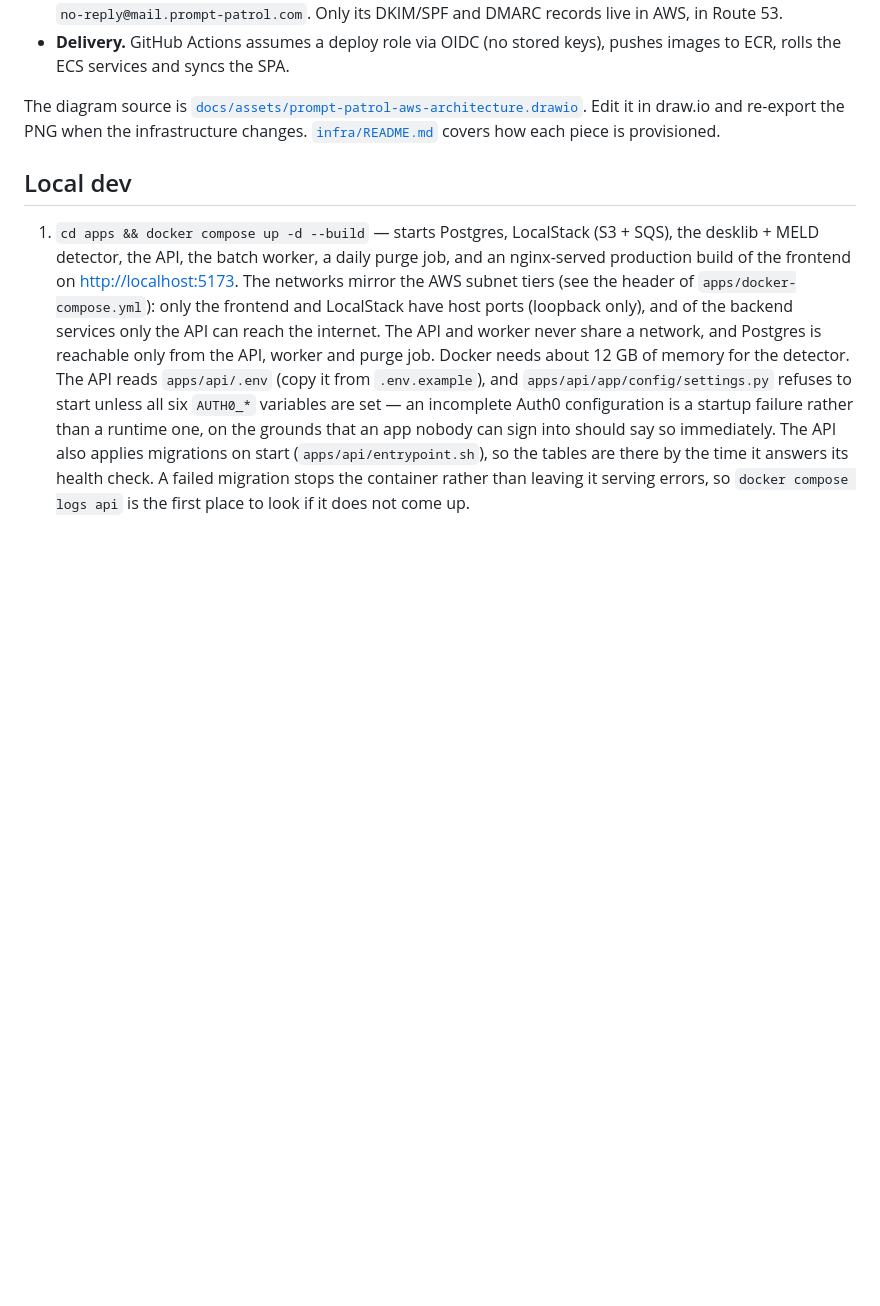
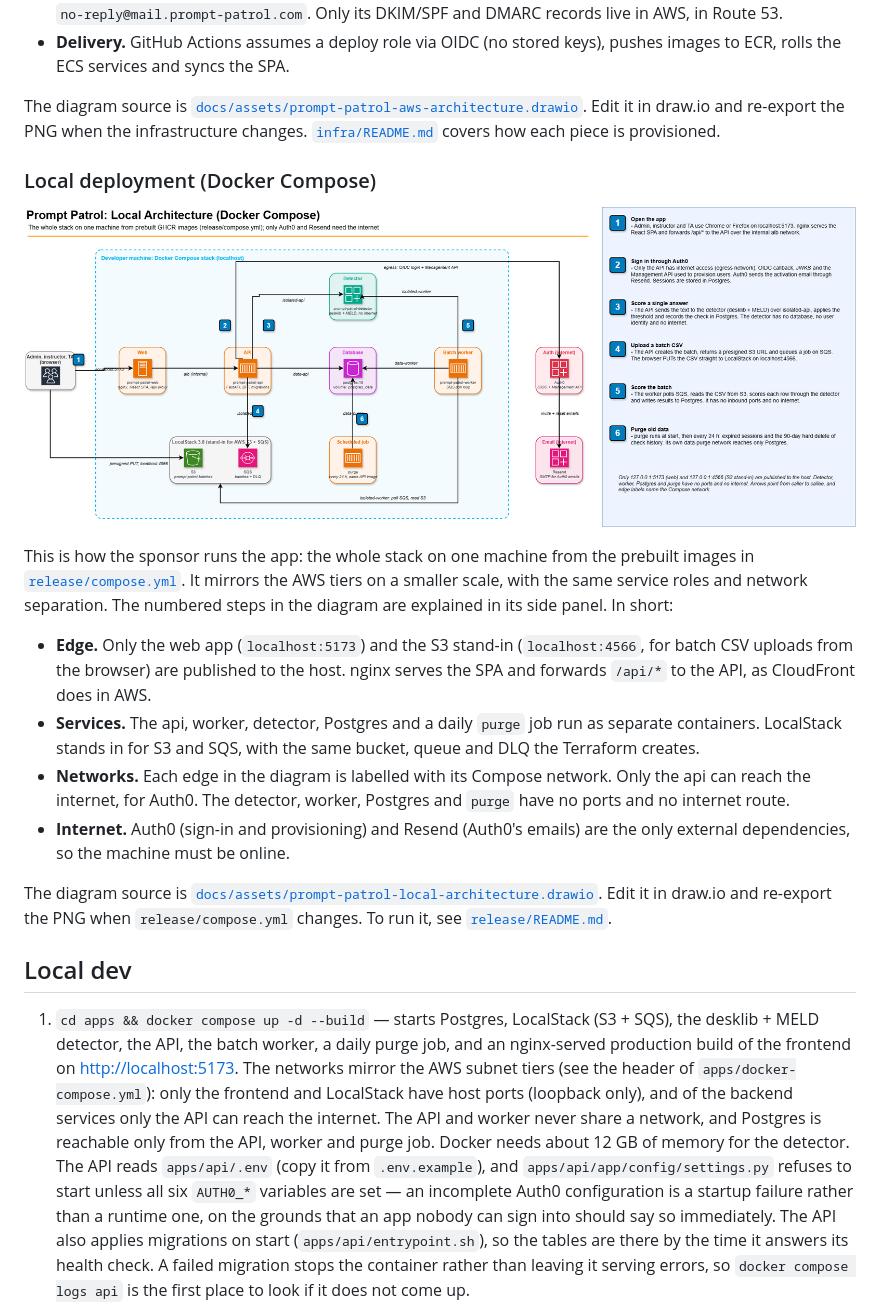
Before and after one commit to zylooooo/Prompt-Patrol, a Markdown page: README.md, the part around the change. GitHub-like rendering; pictures changed too: docs/assets/prompt-patrol-local-architecture.png (added); blank space fills up the shorter version.

Commit message:
docs: updated docs with the local handover architecture diagram for the handover

```diff
--- a/README.md
+++ b/README.md
@@ -78,6 +78,19 @@ Production runs at <https://app.prompt-patrol.com>, with every regional resource
 
 The diagram source is [`docs/assets/prompt-patrol-aws-architecture.drawio`](docs/assets/prompt-patrol-aws-architecture.drawio). Edit it in draw.io and re-export the PNG when the infrastructure changes. [`infra/README.md`](infra/README.md) covers how each piece is provisioned.
 
+### Local deployment (Docker Compose)
+
+![Prompt Patrol local architecture, orchestrated by Docker Compose](docs/assets/prompt-patrol-local-architecture.png)
+
+This is how the sponsor runs the app: the whole stack on one machine from the prebuilt images in [`release/compose.yml`](release/compose.yml). It mirrors the AWS tiers on a smaller scale, with the same service roles and network separation. The numbered steps in the diagram are explained in its side panel. In short:
+
+- **Edge.** Only the web app (`localhost:5173`) and the S3 stand-in (`localhost:4566`, for batch CSV uploads from the browser) are published to the host. nginx serves the SPA and forwards `/api/*` to the API, as CloudFront does in AWS.
+- **Services.** The api, worker, detector, Postgres and a daily `purge` job run as separate containers. LocalStack stands in for S3 and SQS, with the same bucket, queue and DLQ the Terraform creates.
+- **Networks.** Each edge in the diagram is labelled with its Compose network. Only the api can reach the internet, for Auth0. The detector, worker, Postgres and `purge` have no ports and no internet route.
+- **Internet.** Auth0 (sign-in and provisioning) and Resend (Auth0's emails) are the only external dependencies, so the machine must be online.
+
+The diagram source is [`docs/assets/prompt-patrol-local-architecture.drawio`](docs/assets/prompt-patrol-local-architecture.drawio). Edit it in draw.io and re-export the PNG when `release/compose.yml` changes. To run it, see [`release/README.md`](release/README.md).
+
 ## Local dev
 
 1. `cd apps && docker compose up -d --build` — starts Postgres, LocalStack (S3 + SQS), the desklib + MELD detector, the API, the batch worker, a daily purge job, and an nginx-served production build of the frontend on <http://localhost:5173>. The networks mirror the AWS subnet tiers (see the header of `apps/docker-compose.yml`): only the frontend and LocalStack have host ports (loopback only), and of the backend services only the API can reach the internet. The API and worker never share a network, and Postgres is reachable only from the API, worker and purge job. Docker needs about 12 GB of memory for the detector. The API reads `apps/api/.env` (copy it from `.env.example`), and `apps/api/app/config/settings.py` refuses to start unless all six `AUTH0_*` variables are set — an incomplete Auth0 configuration is a startup failure rather than a runtime one, on the grounds that an app nobody can sign into should say so immediately. The API also applies migrations on start (`apps/api/entrypoint.sh`), so the tables are there by the time it answers its health check. A failed migration stops the container rather than leaving it serving errors, so `docker compose logs api` is the first place to look if it does not come up.
```
Also changed, not shown: docs/local-handover.md (+5 -0 lines), release/README.md (+4 -0 lines), 1 other file.
